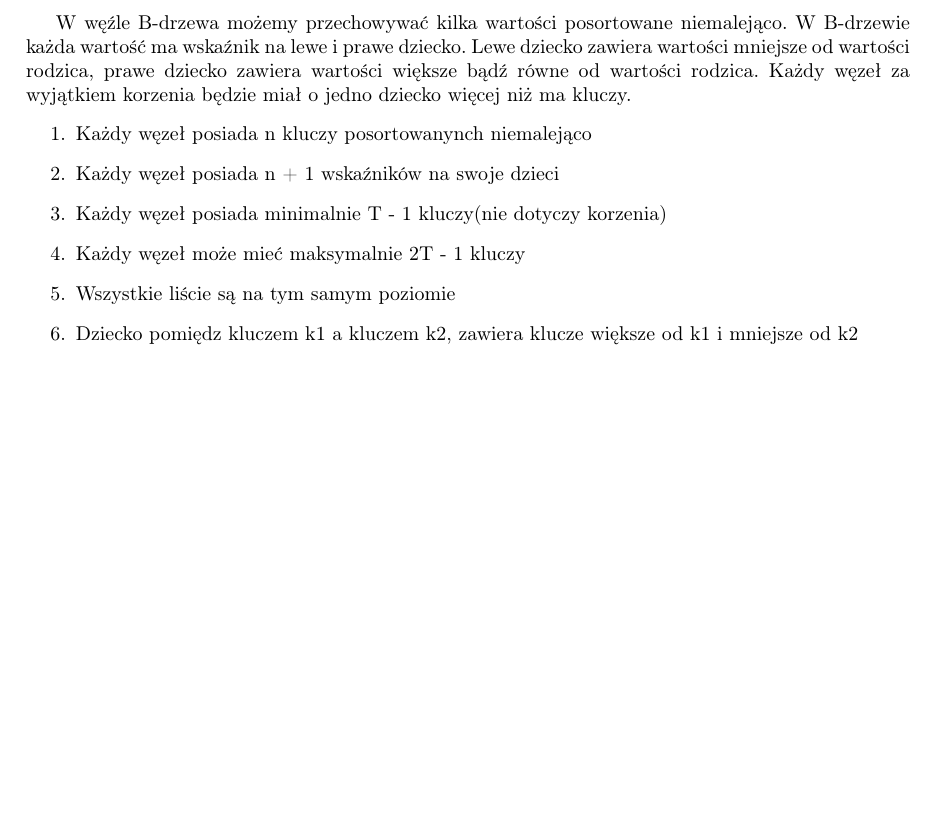
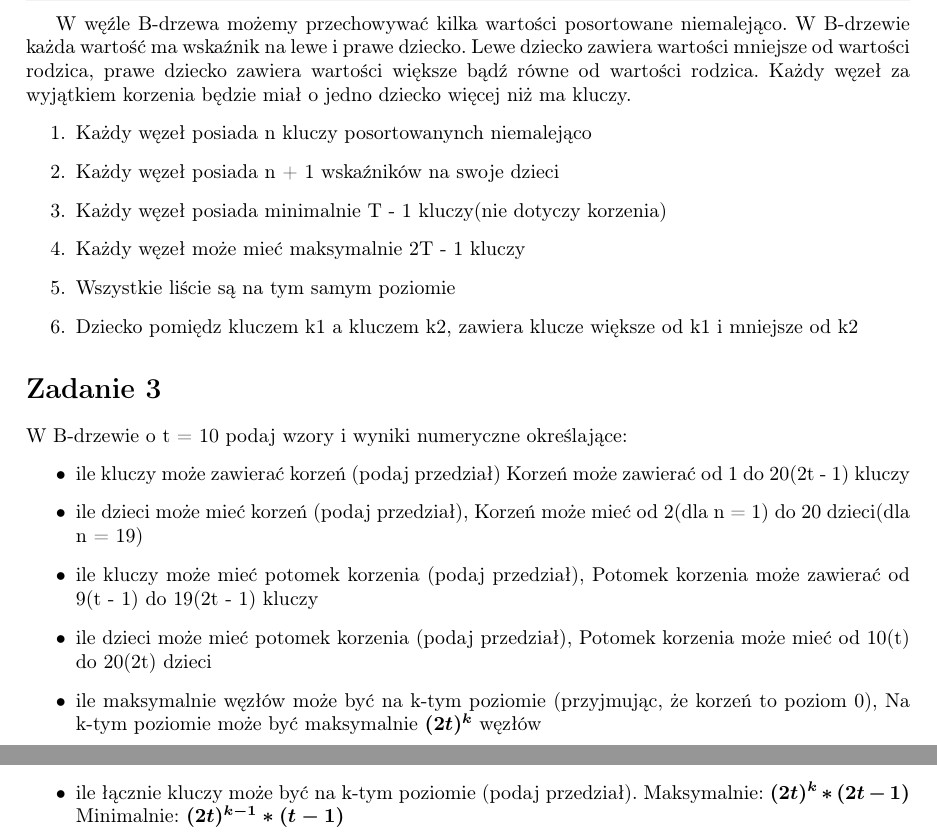
Before and after one commit to xzqvac/Algorithms-and-Data-Structures, a LaTeX document (List#7/List#7.tex): part of the page before the commit and two parts of pages 1 and 2 of 2 after it, the two joined at a grey line, cut so that both start at the same text, the shorter picture padded with empty space. Compiled offline with pdfLaTeX.

Commit message:
Solve exc 3: properties of btree where t = 10

```diff
--- a/List#7/List#7.tex
+++ b/List#7/List#7.tex
@@ -59,4 +59,23 @@
             od k1 i mniejsze od k2
         \end{enumerate}
 
+    \section*{Zadanie 3}
+    W B-drzewie o t = 10 podaj wzory i wyniki numeryczne określające:
+    \begin{itemize}
+        \item ile kluczy może zawierać korzeń (podaj przedział)
+        Korzeń może zawierać od 1 do 20(2t - 1) kluczy
+        \item ile dzieci może mieć korzeń (podaj przedział),
+        Korzeń może mieć od 2(dla n = 1) do 20 dzieci(dla n = 19)
+        \item ile kluczy może mieć potomek korzenia (podaj przedział),
+        Potomek korzenia może zawierać od 9(t - 1) do 19(2t - 1) kluczy
+        \item ile dzieci może mieć potomek korzenia (podaj przedział),
+        Potomek korzenia może mieć od 10(t) do 20(2t) dzieci
+        \item ile maksymalnie węzłów może być na k-tym poziomie (przyjmując,
+        że korzeń to poziom 0),
+        Na k-tym poziomie może być maksymalnie $(2t)^k$ węzłów
+        \item ile łącznie kluczy może być na k-tym poziomie (podaj przedział).
+        Maksymalnie: $(2t)^k * (2t - 1)$
+        Minimalnie: $(2t)^{k - 1} * (t - 1)$
+    \end{itemize}
+
 \end{document}
```
Also changed, not shown: List#7/List#7.pdf.
